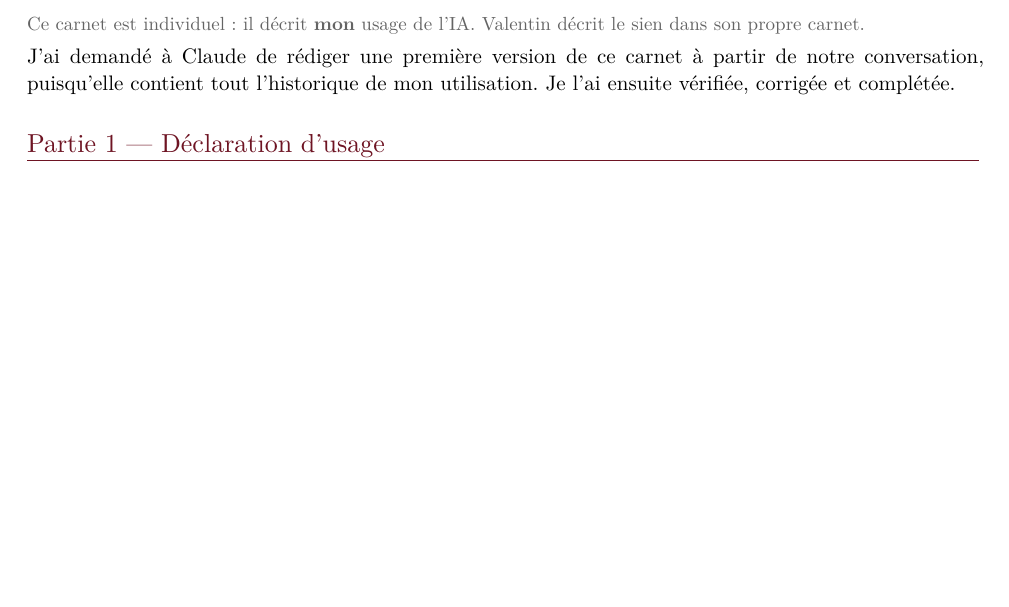
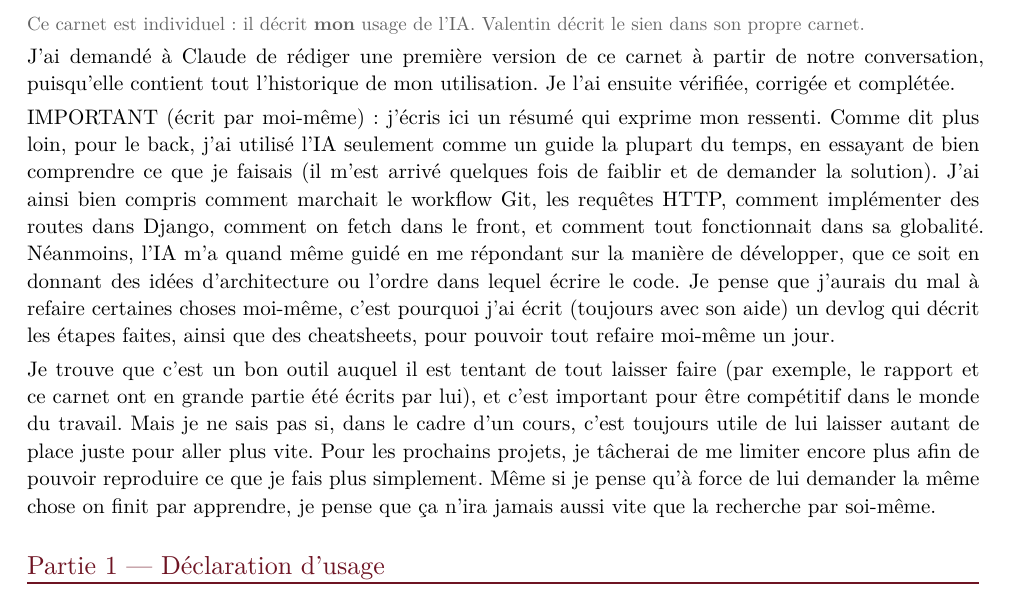
Before and after one commit to AlphaXZero/Integration-Project-1-Real-Time-Messaging, a Typst document (docs/metacognitive/carnetgvdv.typ): part of page 1 of 4 before the commit and part of page 1 of 5 after it, cut so that both start at the same text, the shorter picture padded with empty space. Compiled offline with Typst 0.15.

Commit message:
docs: cahier

```diff
--- a/docs/metacognitive/carnetgvdv.typ
+++ b/docs/metacognitive/carnetgvdv.typ
@@ -66,6 +66,10 @@
 )[Ce carnet est individuel : il décrit *mon* usage de l'IA. Valentin décrit le sien dans son propre carnet.]
 
 J'ai demandé à Claude de rédiger une première version de ce carnet à partir de notre conversation, puisqu'elle contient tout l'historique de mon utilisation. Je l'ai ensuite vérifiée, corrigée et complétée.
+
+IMPORTANT (écrit par moi-même) : j'écris ici un résumé qui exprime mon ressenti. Comme dit plus loin, pour le back, j'ai utilisé l'IA seulement comme un guide la plupart du temps, en essayant de bien comprendre ce que je faisais (il m'est arrivé quelques fois de faiblir et de demander la solution). J'ai ainsi bien compris comment marchait le workflow Git, les requêtes HTTP, comment implémenter des routes dans Django, comment on fetch dans le front, et comment tout fonctionnait dans sa globalité. Néanmoins, l'IA m'a quand même guidé en me répondant sur la manière de développer, que ce soit en donnant des idées d'architecture ou l'ordre dans lequel écrire le code. Je pense que j'aurais du mal à refaire certaines choses moi-même, c'est pourquoi j'ai écrit (toujours avec son aide) un devlog qui décrit les étapes faites, ainsi que des cheatsheets, pour pouvoir tout refaire moi-même un jour.
+
+Je trouve que c'est un bon outil auquel il est tentant de tout laisser faire (par exemple, le rapport et ce carnet ont en grande partie été écrits par lui), et c'est important pour être compétitif dans le monde du travail. Mais je ne sais pas si, dans le cadre d'un cours, c'est toujours utile de lui laisser autant de place juste pour aller plus vite. Pour les prochains projets, je tâcherai de me limiter encore plus afin de pouvoir reproduire ce que je fais plus simplement. Même si je pense qu'à force de lui demander la même chose on finit par apprendre, je pense que ça n'ira jamais aussi vite que la recherche par soi-même.
 // ============================================================
 = Partie 1 — Déclaration d'usage
 // ============================================================
```
